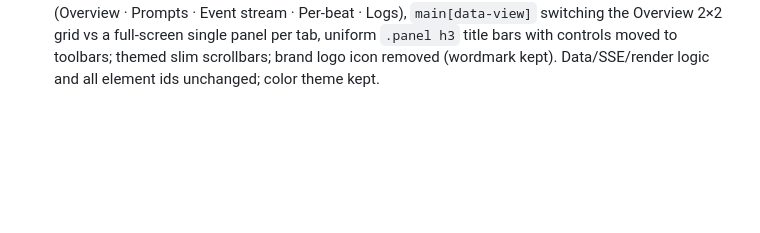
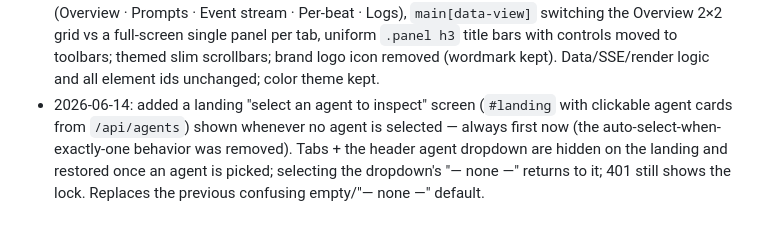
Before and after one commit to Arrosam/OpenKrakey, a Markdown page: overviews/nodes/inspector.md, the part around the change. GitHub-like rendering; blank space fills up the shorter version.

Commit message:
meta: record inspector landing agent-picker screen (select an agent to inspect; no more empty/— none — default)

```diff
--- a/overviews/nodes/inspector.md
+++ b/overviews/nodes/inspector.md
@@ -112,3 +112,8 @@ done
   grid vs a full-screen single panel per tab, uniform `.panel h3` title bars with controls moved to
   toolbars; themed slim scrollbars; brand logo icon removed (wordmark kept). Data/SSE/render logic and
   all element ids unchanged; color theme kept.
+- 2026-06-14: added a landing "select an agent to inspect" screen (`#landing` with clickable agent
+  cards from `/api/agents`) shown whenever no agent is selected — always first now (the
+  auto-select-when-exactly-one behavior was removed). Tabs + the header agent dropdown are hidden on
+  the landing and restored once an agent is picked; selecting the dropdown's "— none —" returns to it;
+  401 still shows the lock. Replaces the previous confusing empty/"— none —" default.
```
